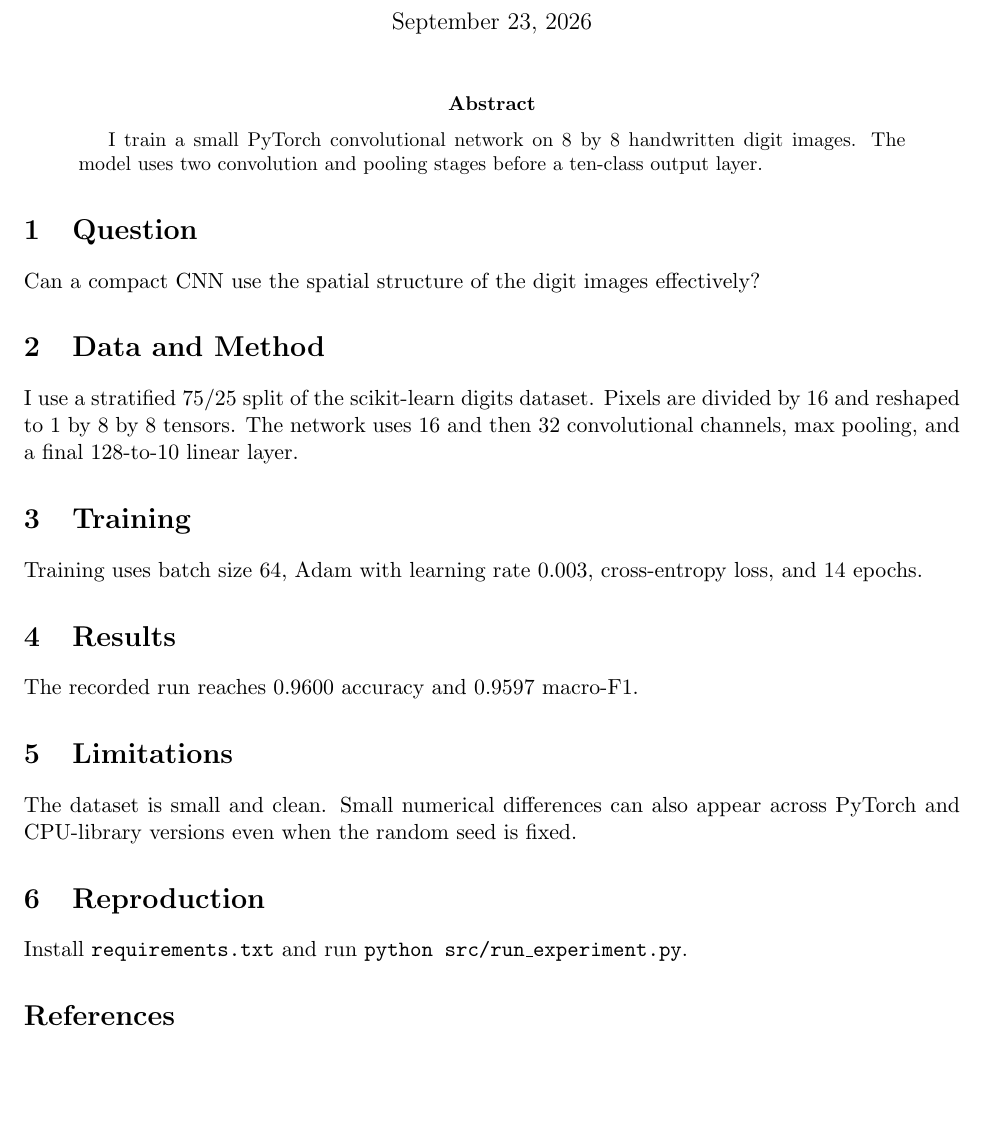
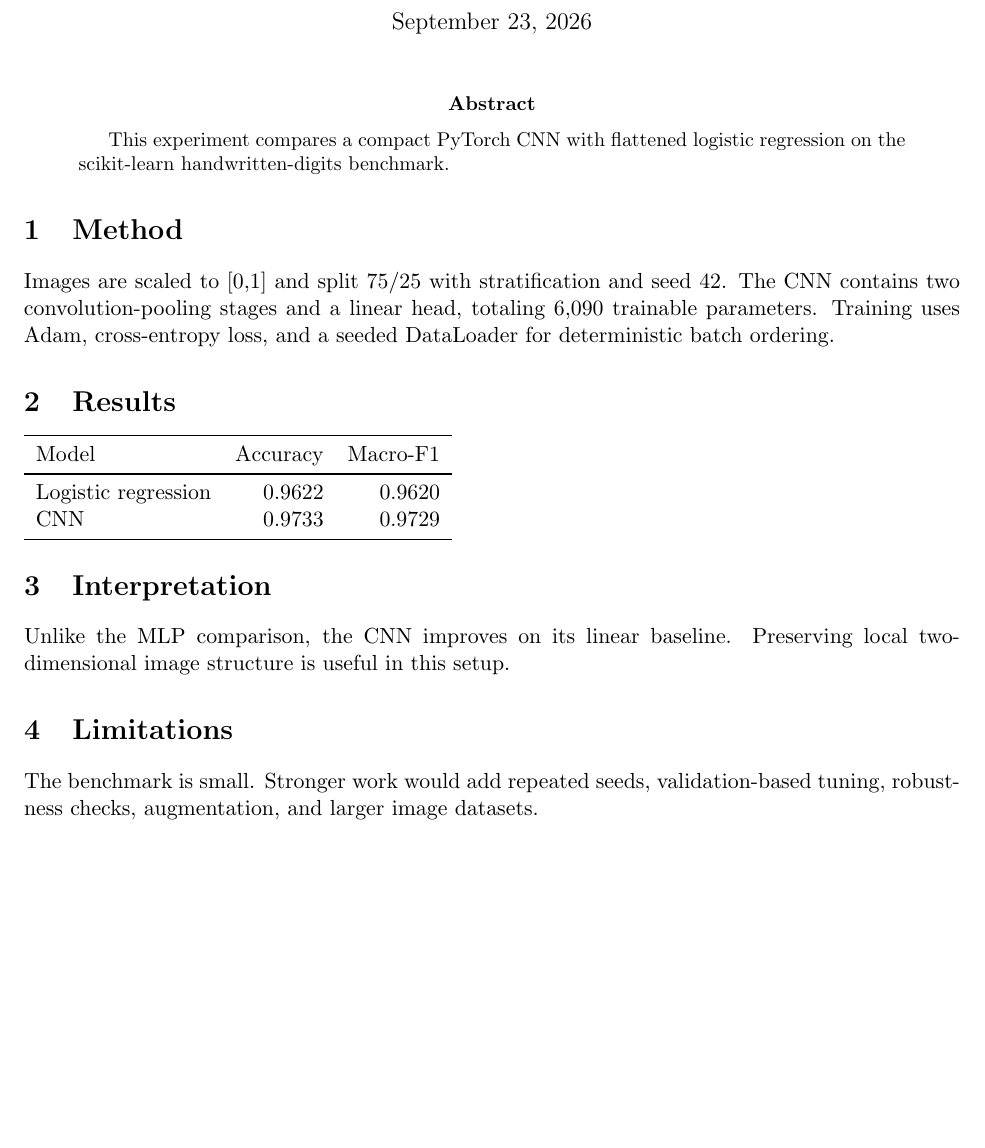
Before and after one commit to devissaputra/cnn_image_classification, a LaTeX paper (paper/paper.tex): part of the page, cut so that both start at the same text. Compiled offline with pdfLaTeX.

Commit message:
Synchronize CNN reports with deterministic baseline comparison

```diff
--- a/paper/paper.tex
+++ b/paper/paper.tex
@@ -7,27 +7,26 @@
 \maketitle
 
 \begin{abstract}
-I train a small PyTorch convolutional network on 8 by 8 handwritten digit images. The model uses two convolution and pooling stages before a ten-class output layer.
+This experiment compares a compact PyTorch CNN with flattened logistic regression on the scikit-learn handwritten-digits benchmark.
 \end{abstract}
 
-\section{Question}
-Can a compact CNN use the spatial structure of the digit images effectively?
-
-\section{Data and Method}
-I use a stratified 75/25 split of the scikit-learn digits dataset. Pixels are divided by 16 and reshaped to 1 by 8 by 8 tensors. The network uses 16 and then 32 convolutional channels, max pooling, and a final 128-to-10 linear layer.
-
-\section{Training}
-Training uses batch size 64, Adam with learning rate 0.003, cross-entropy loss, and 14 epochs.
+\section{Method}
+Images are scaled to [0,1] and split 75/25 with stratification and seed 42. The CNN contains two convolution-pooling stages and a linear head, totaling 6,090 trainable parameters. Training uses Adam, cross-entropy loss, and a seeded DataLoader for deterministic batch ordering.
 
 \section{Results}
-The recorded run reaches 0.9600 accuracy and 0.9597 macro-F1.
+\begin{tabular}{lrr}
+\toprule
+Model & Accuracy & Macro-F1 \\
+\midrule
+Logistic regression & 0.9622 & 0.9620 \\
+CNN & 0.9733 & 0.9729 \\
+\bottomrule
+\end{tabular}
+
+\section{Interpretation}
+Unlike the MLP comparison, the CNN improves on its linear baseline. Preserving local two-dimensional image structure is useful in this setup.
 
 \section{Limitations}
-The dataset is small and clean. Small numerical differences can also appear across PyTorch and CPU-library versions even when the random seed is fixed.
+The benchmark is small. Stronger work would add repeated seeds, validation-based tuning, robustness checks, augmentation, and larger image datasets.
 
-\section{Reproduction}
-Install \texttt{requirements.txt} and run \texttt{python src/run\_experiment.py}.
-
-\bibliographystyle{plain}
-\bibliography{references}
 \end{document}
```
Also changed, not shown: PORTFOLIO.md (+5 -15 lines), QUICK_DESCRIPTION.md (+2 -3 lines), paper/paper.tex (2 more changed lines).
